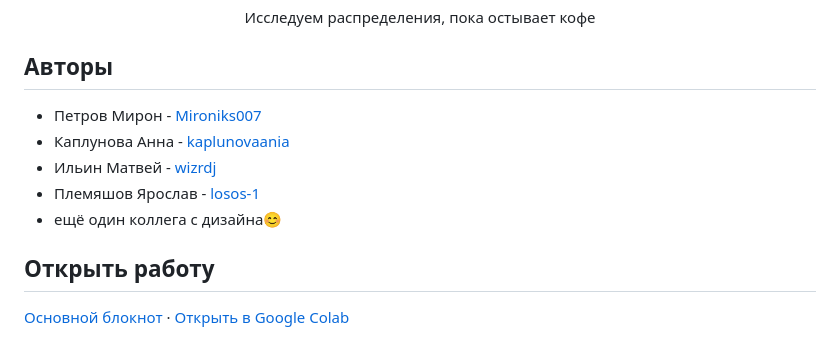
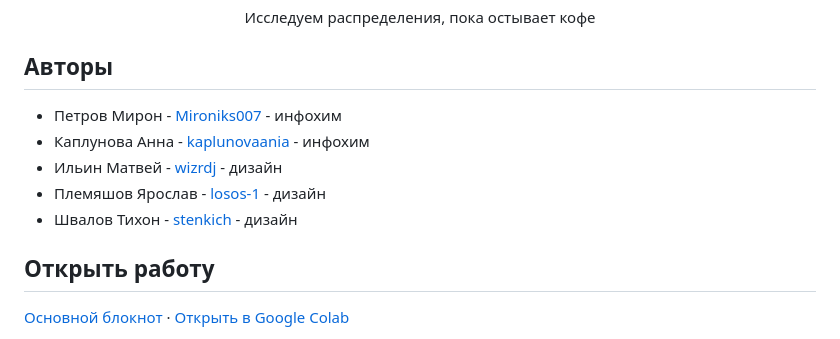
Before and after one commit to Mironiks007/fifty-shades-of-coffee-stat, a Markdown page: README.md, the part around the change. Rendered like a GitHub page.

Commit message:
added last colleague from design

```diff
--- a/README.md
+++ b/README.md
@@ -14,11 +14,11 @@ Exploring the darker side of coffee with statistics
 
 ## Авторы
 
-- Петров Мирон - [Mironiks007](https://github.com/Mironiks007)
-- Каплунова Анна - [kaplunovaania](https://github.com/kaplunovaania)
-- Ильин Матвей - [wizrdj](https://github.com/wizrdj)
-- Племяшов Ярослав - [losos-1](https://github.com/losos-1)
-- ещё один коллега с дизайна😊
+- Петров Мирон - [Mironiks007](https://github.com/Mironiks007) - инфохим
+- Каплунова Анна - [kaplunovaania](https://github.com/kaplunovaania) - инфохим
+- Ильин Матвей - [wizrdj](https://github.com/wizrdj) - дизайн
+- Племяшов Ярослав - [losos-1](https://github.com/losos-1) - дизайн
+- Швалов Тихон - [stenkich](https://github.com/stenkich) - дизайн
 
 ## Открыть работу
 
```
